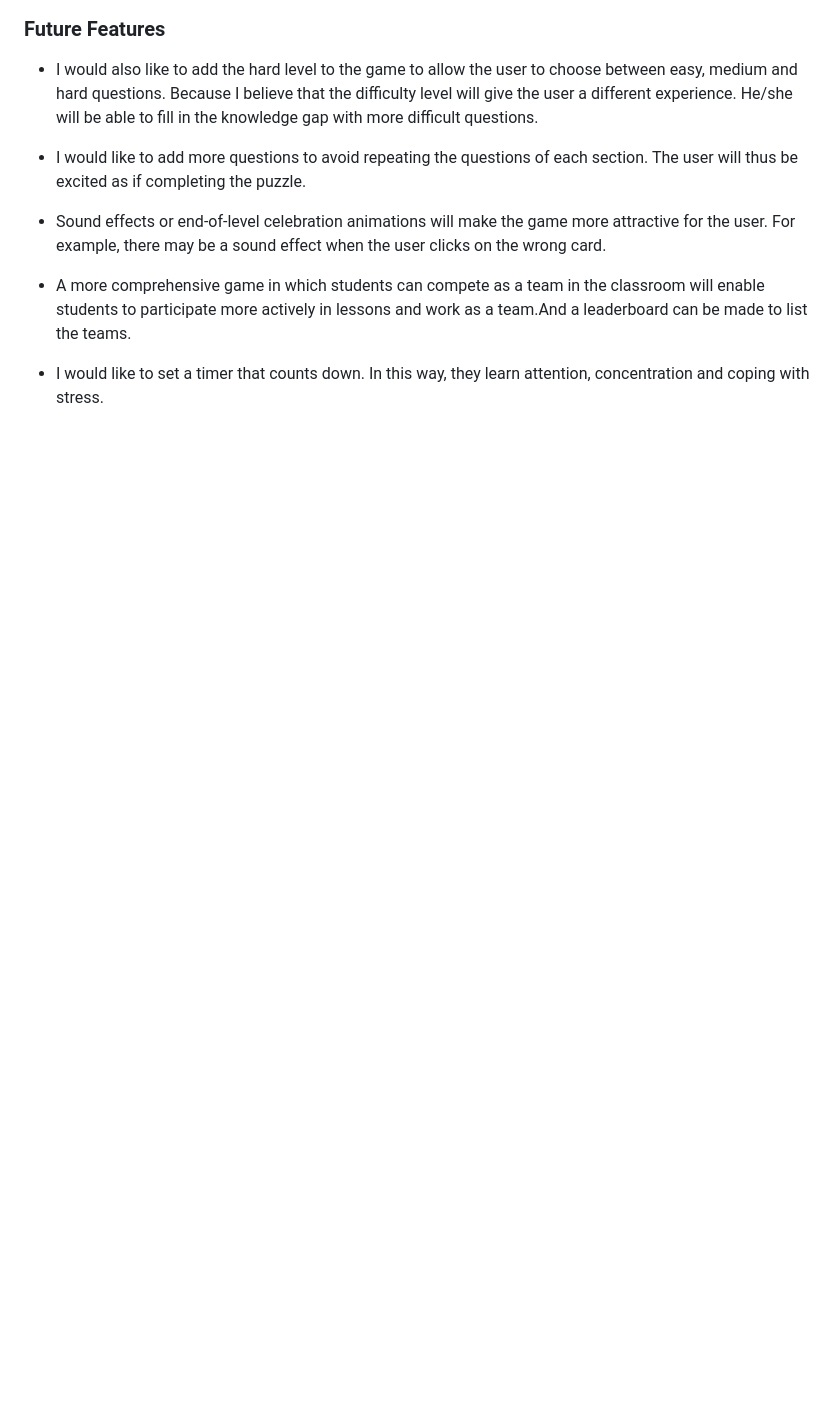
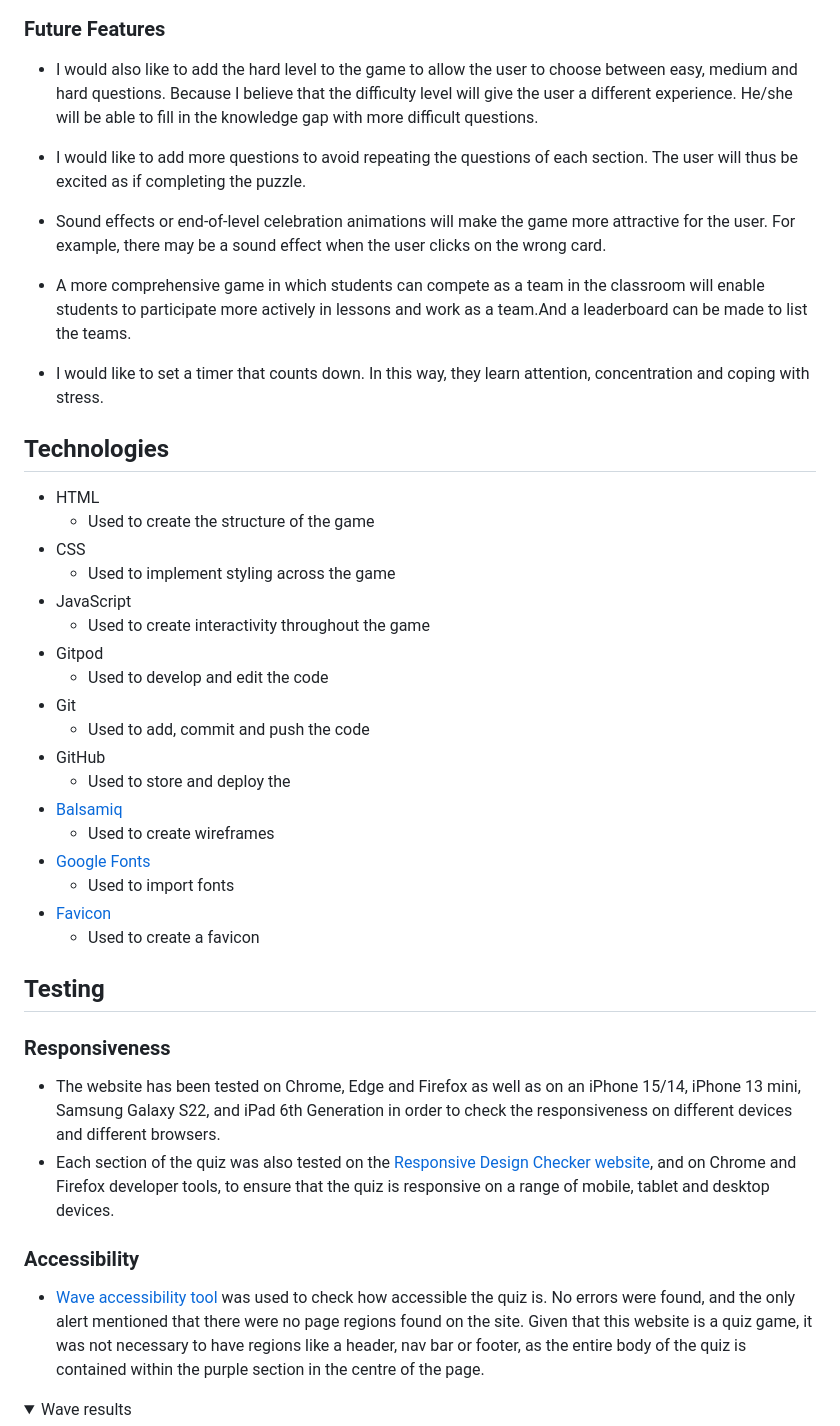
Before and after one commit to techistem/memory-game, a Markdown page: README.md, the part around the change printed below. Drawn GitHub-style; folded sections open; blank space fills up the shorter version.

Commit message:
Readme 'Testing' section added

```diff
--- a/README.md
+++ b/README.md
@@ -111,3 +111,31 @@ If you want to exit the game or move to the next level, there is a
 - A more comprehensive game in which students can compete as a team in the classroom will enable students to participate more actively in lessons and work as a team.And a leaderboard can be made to list the teams.
 
 - I would like to set a timer that counts down. In this way, they learn attention, concentration and coping with stress.
+
+## Technologies
+- HTML
+    - Used to create the structure of the game
+- CSS
+    - Used to implement styling across the game
+- JavaScript
+    - Used to create interactivity throughout the game
+- Gitpod
+    - Used to develop and edit the code
+- Git
+    - Used to add, commit and push the code
+- GitHub
+  - Used to store and deploy the
+- [Balsamiq](https://balsamiq.com/)
+    - Used to create wireframes
+- [Google Fonts](https://fonts.google.com/)
+    - Used to import fonts
+- [Favicon](https://favicon.io/)
+    - Used to create a favicon
+## Testing
+### Responsiveness
+- The website has been tested on Chrome, Edge and Firefox as well as on an iPhone 15/14, iPhone 13 mini, Samsung Galaxy S22, and iPad 6th Generation in order to check the responsiveness on different devices and different browsers.
+- Each section of the quiz was also tested on the [Responsive Design Checker website](https://responsivedesignchecker.com/), and on Chrome and Firefox developer tools, to ensure that the quiz is responsive on a range of mobile, tablet and desktop devices.
+### Accessibility
+- [Wave accessibility tool](https://wave.webaim.org/) was used to check how accessible the quiz is. No errors were found, and the only alert mentioned that there were no page regions found on the site. Given that this website is a quiz game, it was not necessary to have regions like a header, nav bar or footer, as the entire body of the quiz is contained within the purple section in the centre of the page.
+<details><summary>Wave results</summary>
+
```
Also changed, not shown: other parts of README.md (+2 -0 lines), docs/testing/wave.png (added).
